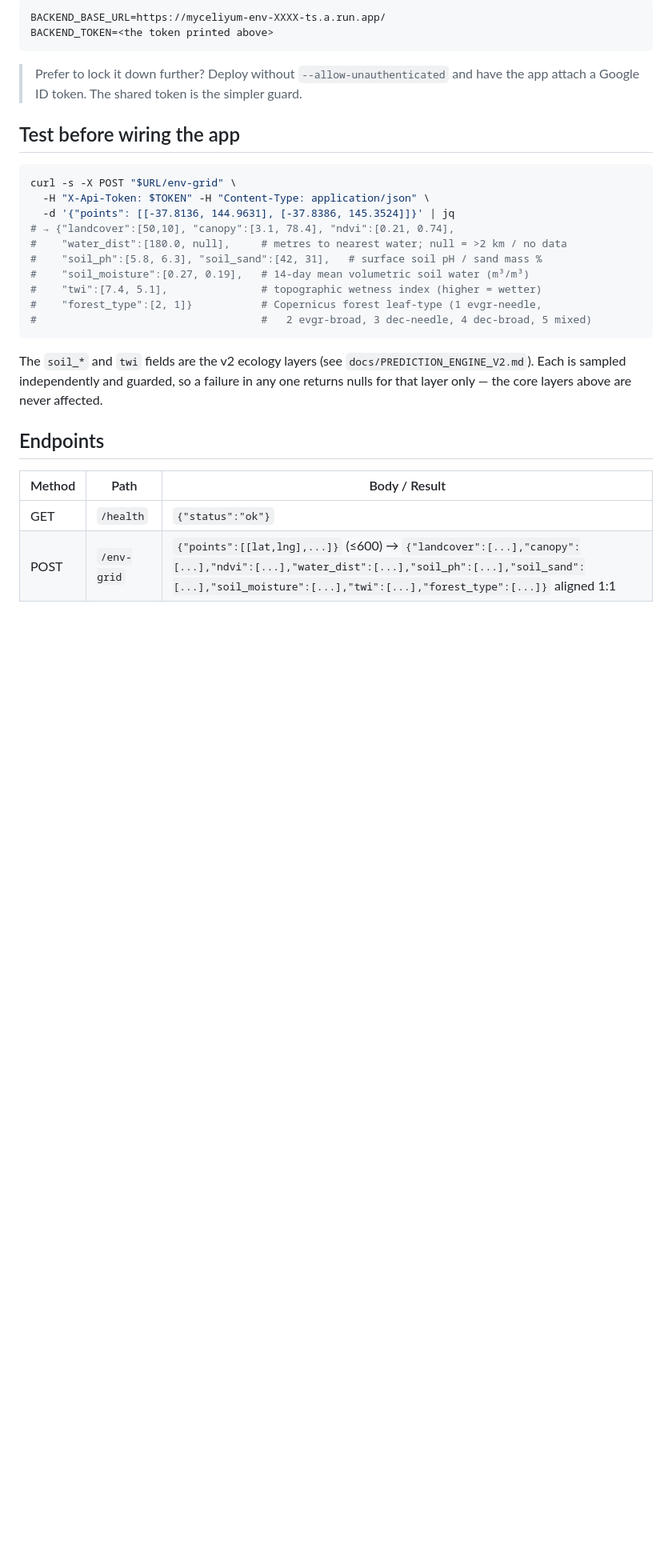
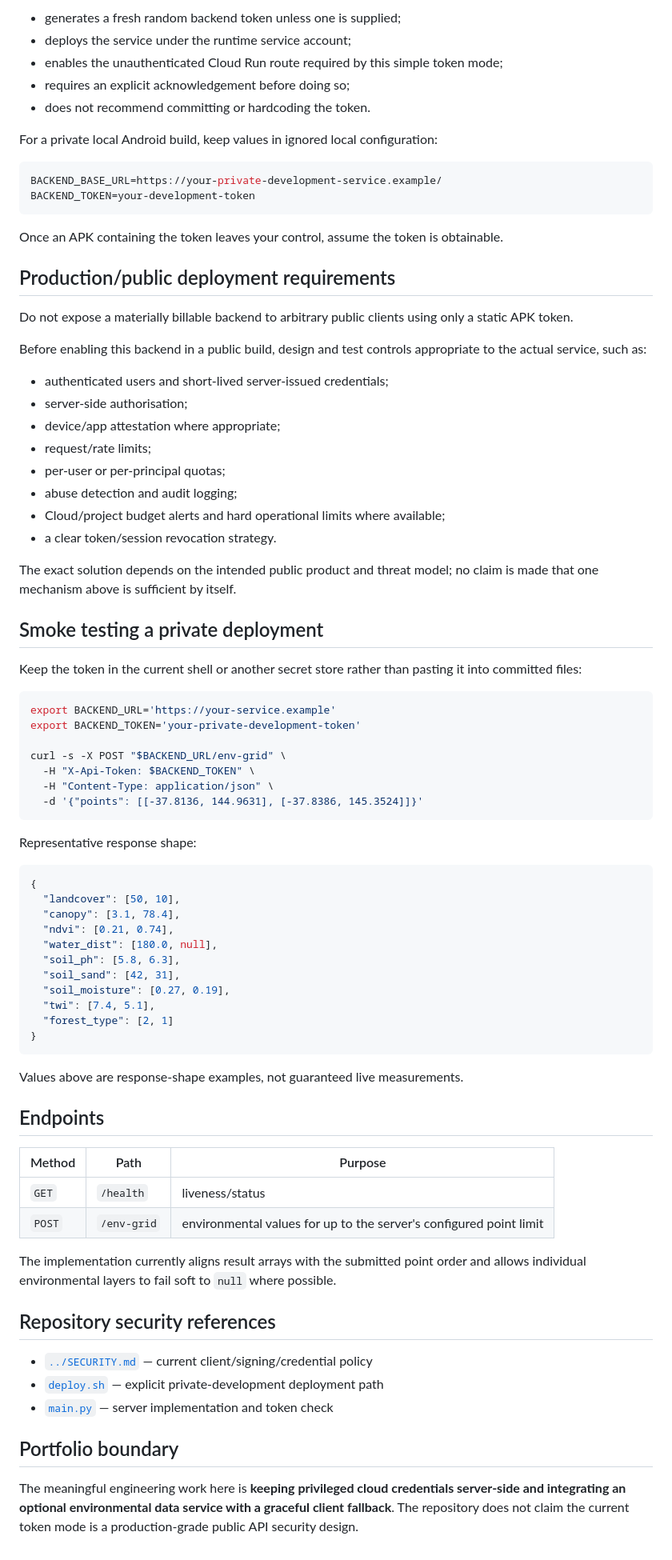
Before and after one commit to thotsl4yer69/Myceliyum, a Markdown page: backend/README.md, the part around one of its changes. Shown at 80% size. Drawn GitHub-style; blank space fills up the shorter version.

Commit message:
security: correct backend authentication and deployment guidance

````diff
--- a/backend/README.md
+++ b/backend/README.md
@@ -54,35 +72,83 @@ The command prints a service URL. Put both into the app's `local.properties`:
 
-```
-BACKEND_BASE_URL=https://myceliyum-env-XXXX-ts.a.run.app/
-BACKEND_TOKEN=<the token printed above>
+- generates a fresh random backend token unless one is supplied;
+- deploys the service under the runtime service account;
+- enables the unauthenticated Cloud Run route required by this simple token mode;
+- requires an explicit acknowledgement before doing so;
+- does not recommend committing or hardcoding the token.
+
+For a private local Android build, keep values in ignored local configuration:
+
+```properties
+BACKEND_BASE_URL=https://your-private-development-service.example/
+BACKEND_TOKEN=your-development-token
 ```
 
-> Prefer to lock it down further? Deploy without `--allow-unauthenticated` and
-> have the app attach a Google ID token. The shared token is the simpler guard.
+Once an APK containing the token leaves your control, assume the token is obtainable.
 
-## Test before wiring the app
+## Production/public deployment requirements
+
+Do not expose a materially billable backend to arbitrary public clients using only a static APK token.
+
+Before enabling this backend in a public build, design and test controls appropriate to the actual service, such as:
+
+- authenticated users and short-lived server-issued credentials;
+- server-side authorisation;
+- device/app attestation where appropriate;
+- request/rate limits;
+- per-user or per-principal quotas;
+- abuse detection and audit logging;
+- Cloud/project budget alerts and hard operational limits where available;
+- a clear token/session revocation strategy.
+
+The exact solution depends on the intended public product and threat model; no claim is made that one mechanism above is sufficient by itself.
+
+## Smoke testing a private deployment
+
+Keep the token in the current shell or another secret store rather than pasting it into committed files:
 
 ```bash
-curl -s -X POST "$URL/env-grid" \
-  -H "X-Api-Token: $TOKEN" -H "Content-Type: application/json" \
-  -d '{"points": [[-37.8136, 144.9631], [-37.8386, 145.3524]]}' | jq
-# → {"landcover":[50,10], "canopy":[3.1, 78.4], "ndvi":[0.21, 0.74],
-#    "water_dist":[180.0, null],     # metres to nearest water; null = >2 km / no data
-#    "soil_ph":[5.8, 6.3], "soil_sand":[42, 31],   # surface soil pH / sand mass %
-#    "soil_moisture":[0.27, 0.19],   # 14-day mean volumetric soil water (m³/m³)
-#    "twi":[7.4, 5.1],               # topographic wetness index (higher = wetter)
-#    "forest_type":[2, 1]}           # Copernicus forest leaf-type (1 evgr-needle,
-#                                    #   2 evgr-broad, 3 dec-needle, 4 dec-broad, 5 mixed)
+export BACKEND_URL='https://your-service.example'
+export BACKEND_TOKEN='your-private-development-token'
+
+curl -s -X POST "$BACKEND_URL/env-grid" \
+  -H "X-Api-Token: $BACKEND_TOKEN" \
+  -H "Content-Type: application/json" \
+  -d '{"points": [[-37.8136, 144.9631], [-37.8386, 145.3524]]}'
 ```
 
-The `soil_*` and `twi` fields are the v2 ecology layers (see
-`docs/PREDICTION_ENGINE_V2.md`). Each is sampled independently and guarded, so a
-failure in any one returns nulls for that layer only — the core layers above are
-never affected.
+Representative response shape:
+
+```json
+{
+  "landcover": [50, 10],
+  "canopy": [3.1, 78.4],
+  "ndvi": [0.21, 0.74],
+  "water_dist": [180.0, null],
+  "soil_ph": [5.8, 6.3],
+  "soil_sand": [42, 31],
+  "soil_moisture": [0.27, 0.19],
+  "twi": [7.4, 5.1],
+  "forest_type": [2, 1]
+}
+```
+
+Values above are response-shape examples, not guaranteed live measurements.
 
 ## Endpoints
 
-| Method | Path        | Body / Result |
-|--------|-------------|---------------|
-| GET    | `/health`   | `{"status":"ok"}` |
-| POST   | `/env-grid` | `{"points":[[lat,lng],...]}` (≤600) → `{"landcover":[...],"canopy":[...],"ndvi":[...],"water_dist":[...],"soil_ph":[...],"soil_sand":[...],"soil_moisture":[...],"twi":[...],"forest_type":[...]}` aligned 1:1 |
+| Method | Path | Purpose |
+|---|---|---|
+| `GET` | `/health` | liveness/status |
+| `POST` | `/env-grid` | environmental values for up to the server's configured point limit |
+
+The implementation currently aligns result arrays with the submitted point order and allows individual environmental layers to fail soft to `null` where possible.
+
+## Repository security references
+
+- [`../SECURITY.md`](../SECURITY.md) — current client/signing/credential policy
+- [`deploy.sh`](deploy.sh) — explicit private-development deployment path
+- [`main.py`](main.py) — server implementation and token check
+
+## Portfolio boundary
+
+The meaningful engineering work here is **keeping privileged cloud credentials server-side and integrating an optional environmental data service with a graceful client fallback**. The repository does not claim the current token mode is a production-grade public API security design.
````
Also changed, not shown: other parts of backend/README.md (+59 -41 lines).
